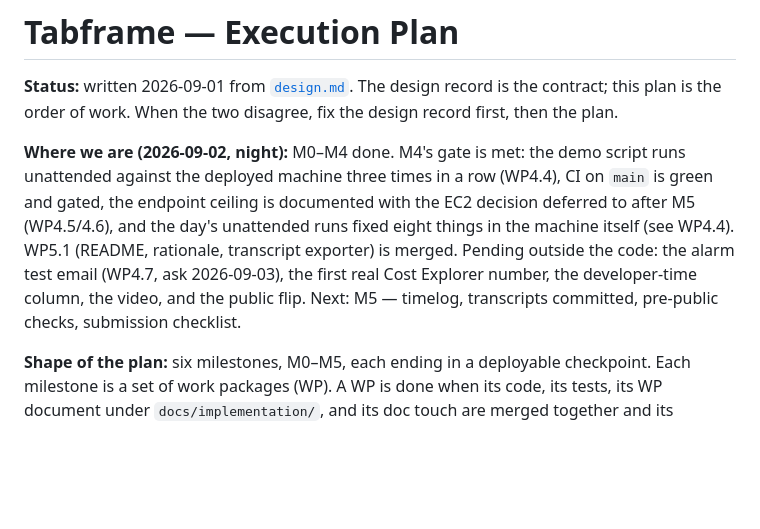
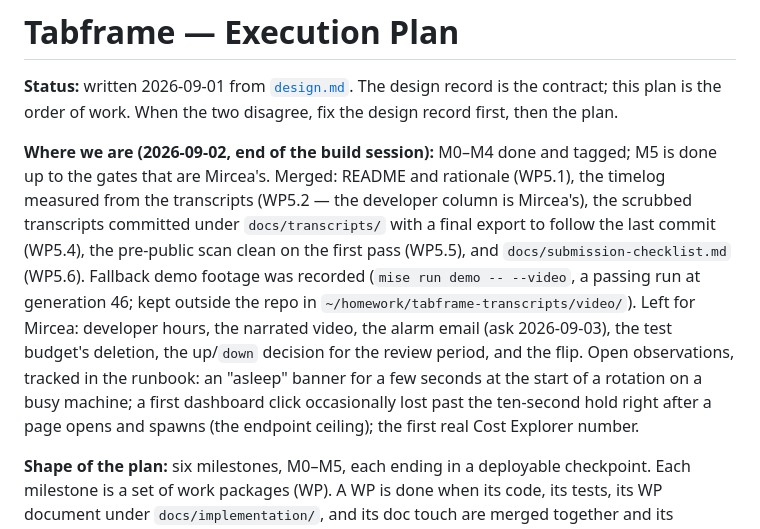
Before and after one commit to t3spe/tabframe, a Markdown page: docs/plan.md, the part around one of its changes. Rendered like a GitHub page; blank space fills up the shorter version.

Commit message:
Plan: where we are at the end of the build session; the footage

```diff
--- a/docs/plan.md
+++ b/docs/plan.md
@@ -3,7 +3,7 @@
 **Status:** written 2026-09-01 from [`design.md`](design.md). The design record is the contract; this
 plan is the order of work. When the two disagree, fix the design record first, then the plan.
 
-**Where we are (2026-09-02, night):** M0–M4 done. M4's gate is met: the demo script runs unattended against the deployed machine three times in a row (WP4.4), CI on `main` is green and gated, the endpoint ceiling is documented with the EC2 decision deferred to after M5 (WP4.5/4.6), and the day's unattended runs fixed eight things in the machine itself (see WP4.4). WP5.1 (README, rationale, transcript exporter) is merged. Pending outside the code: the alarm test email (WP4.7, ask 2026-09-03), the first real Cost Explorer number, the developer-time column, the video, and the public flip. Next: M5 — timelog, transcripts committed, pre-public checks, submission checklist.
+**Where we are (2026-09-02, end of the build session):** M0–M4 done and tagged; M5 is done up to the gates that are Mircea's. Merged: README and rationale (WP5.1), the timelog measured from the transcripts (WP5.2 — the developer column is Mircea's), the scrubbed transcripts committed under `docs/transcripts/` with a final export to follow the last commit (WP5.4), the pre-public scan clean on the first pass (WP5.5), and `docs/submission-checklist.md` (WP5.6). Fallback demo footage was recorded (`mise run demo -- --video`, a passing run at generation 46; kept outside the repo in `~/homework/tabframe-transcripts/video/`). Left for Mircea: developer hours, the narrated video, the alarm email (ask 2026-09-03), the test budget's deletion, the up/`down` decision for the review period, and the flip. Open observations, tracked in the runbook: an "asleep" banner for a few seconds at the start of a rotation on a busy machine; a first dashboard click occasionally lost past the ten-second hold right after a page opens and spawns (the endpoint ceiling); the first real Cost Explorer number.
 
 **Shape of the plan:** six milestones, M0–M5, each ending in a deployable checkpoint. Each milestone
 is a set of work packages (WP). A WP is done when its code, its tests, its WP document under `docs/implementation/`, and its doc touch
```
Also changed, not shown: other parts of docs/plan.md (+1 -1 lines).
